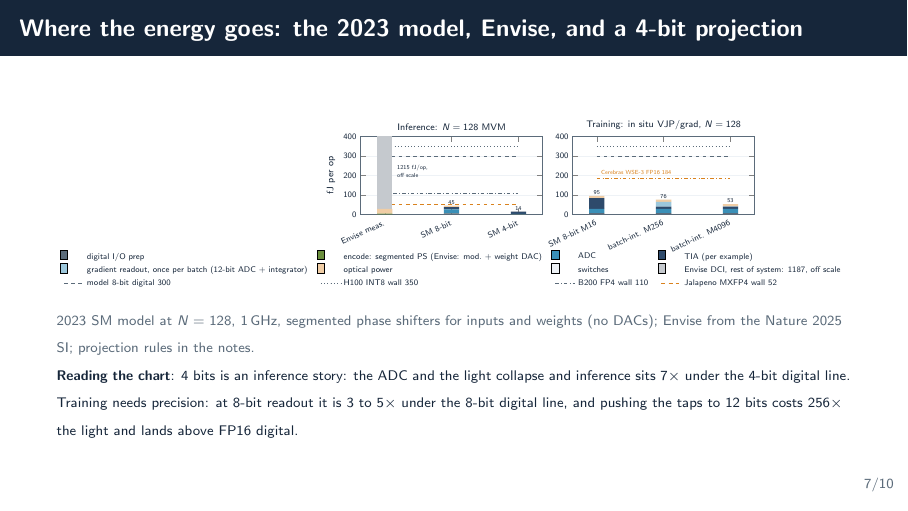
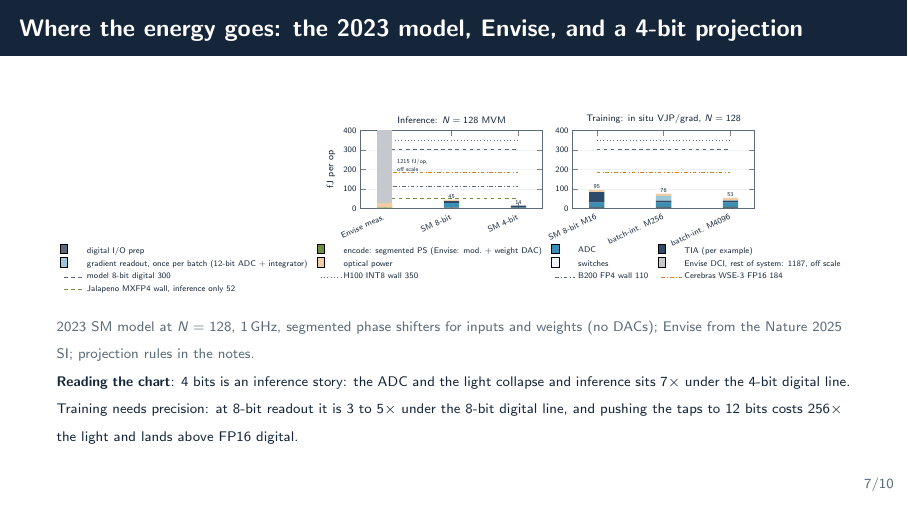
Before and after one commit to sunilkpai/sprc2026, LaTeX slides (talk.tex, which reads figs/energy_breakdown.tex): page 8 of 12. Compiled offline with pdfLaTeX.

Commit message:
Chart: Jalapeno in green on inference only; Cerebras in amber on both panels
Co-Authored-By: Claude Fable 5.1 <noreply@anthropic.com>

```diff
--- a/figs/energy_breakdown.tex
+++ b/figs/energy_breakdown.tex
@@ -45,8 +45,10 @@
 \addlegendentry{H100 INT8 wall 350}
 \addplot[sharp plot, stack plots=false, dashdotted, color=slate, thick, no markers, line legend] coordinates {(Envise meas.,110) (SM 4-bit,110)};
 \addlegendentry{B200 FP4 wall 110}
-\addplot[sharp plot, stack plots=false, dashed, color=amber, thick, no markers, line legend] coordinates {(Envise meas.,52) (SM 4-bit,52)};
-\addlegendentry{Jalapeno MXFP4 wall 52}
+\addplot[sharp plot, stack plots=false, dashdotted, color=amber, thick, no markers, line legend] coordinates {(Envise meas.,184) (SM 4-bit,184)};
+\addlegendentry{Cerebras WSE-3 FP16 184}
+\addplot[sharp plot, stack plots=false, dashed, color=moss, thick, no markers, line legend] coordinates {(Envise meas.,52) (SM 4-bit,52)};
+\addlegendentry{Jalapeno MXFP4 wall, inference only 52}
 \node[font=\tiny, color=ink, anchor=west, xshift=7pt, align=left] at (axis cs:Envise meas.,220) {1215 fJ/op,\\ off scale};
 \node[font=\tiny, color=ink, anchor=south, inner sep=1pt] at (axis cs:SM 8-bit,45.1) {45};
 \node[font=\tiny, color=ink, anchor=south, inner sep=1pt] at (axis cs:SM 4-bit,13.9) {14};
@@ -81,7 +83,7 @@
 \addplot[fill=mist,draw=none] coordinates {(SM 8-bit M16,0.31) (batch-int. M256,0.02) (batch-int. M4096,0.00)};
 \addplot[forget plot, sharp plot, stack plots=false, dashed, color=slate, thick, no markers, line legend] coordinates {(SM 8-bit M16,300) (batch-int. M4096,300)};
 \addplot[forget plot, sharp plot, stack plots=false, dotted, color=slate, thick, no markers, line legend] coordinates {(SM 8-bit M16,350) (batch-int. M4096,350)};
-\addplot[forget plot, sharp plot, stack plots=false, dashdotted, color=amber, thick, no markers, line legend] coordinates {(SM 8-bit M16,184) (batch-int. M4096,184)} node[pos=0, anchor=south west, font=\tiny, color=amber] {Cerebras WSE-3 FP16 184};
+\addplot[forget plot, sharp plot, stack plots=false, dashdotted, color=amber, thick, no markers, line legend] coordinates {(SM 8-bit M16,184) (batch-int. M4096,184)};
 \node[font=\tiny, color=ink, anchor=south, inner sep=1pt] at (axis cs:SM 8-bit M16,95.5) {95};
 \node[font=\tiny, color=ink, anchor=south, inner sep=1pt] at (axis cs:batch-int. M256,75.7) {76};
 \node[font=\tiny, color=ink, anchor=south, inner sep=1pt] at (axis cs:batch-int. M4096,53.0) {53};
```
Also changed, not shown: slides/media/energy_breakdown.svg, 2 other files.
